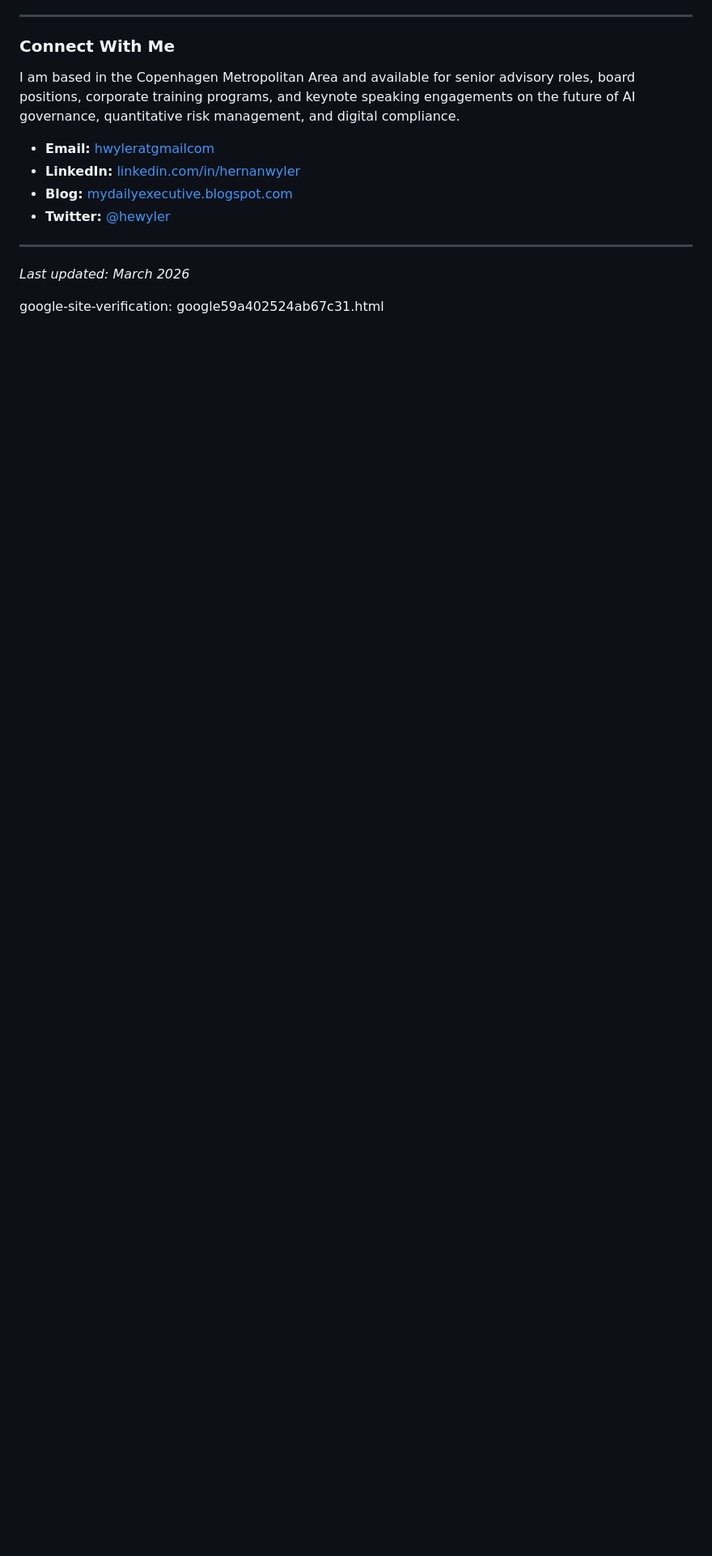
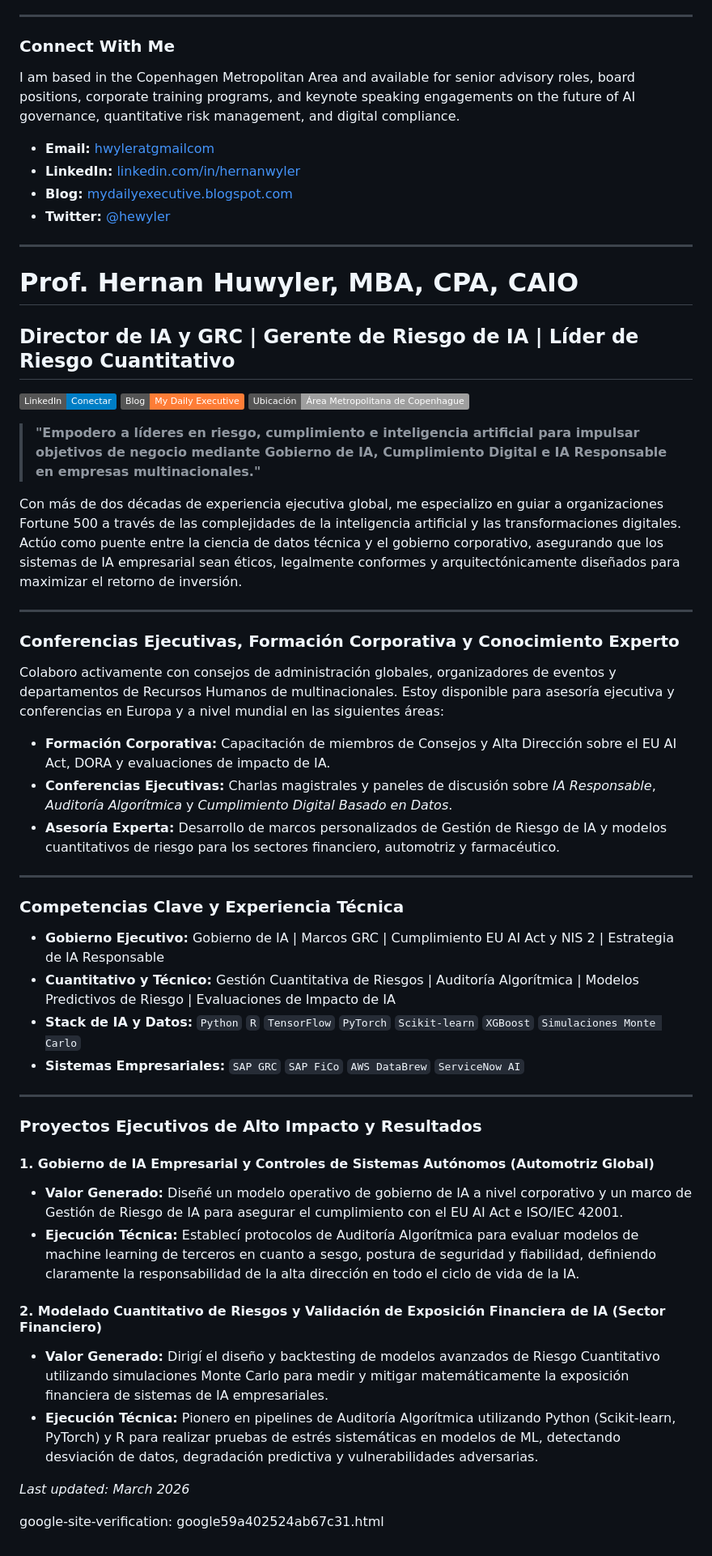
Before and after one commit to hwyler/hwyler, a Markdown page: README.md, the part around one of its changes. Shown at 81% size. GitHub-like rendering; badges without logos; blank space fills up the shorter version.

```diff
--- a/README.md
+++ b/README.md
@@ -406,6 +406,48 @@ I am based in the Copenhagen Metropolitan Area and available for senior advisory
 
 ---
 
+# Prof. Hernan Huwyler, MBA, CPA, CAIO
+## Director de IA y GRC | Gerente de Riesgo de IA | Líder de Riesgo Cuantitativo
+
+[![LinkedIn](https://img.shields.io/badge/LinkedIn-Conectar-blue.svg)](https://www.linkedin.com/in/hernanwyler)
+[![Blog](https://img.shields.io/badge/Blog-My_Daily_Executive-orange.svg)](http://mydailyexecutive.blogspot.com)
+[![Ubicación](https://img.shields.io/badge/Ubicación-Área_Metropolitana_de_Copenhague-lightgrey.svg)](#)
+
+> **"Empodero a líderes en riesgo, cumplimiento e inteligencia artificial para impulsar objetivos de negocio mediante Gobierno de IA, Cumplimiento Digital e IA Responsable en empresas multinacionales."**
+
+Con más de dos décadas de experiencia ejecutiva global, me especializo en guiar a organizaciones Fortune 500 a través de las complejidades de la inteligencia artificial y las transformaciones digitales. Actúo como puente entre la ciencia de datos técnica y el gobierno corporativo, asegurando que los sistemas de IA empresarial sean éticos, legalmente conformes y arquitectónicamente diseñados para maximizar el retorno de inversión.
+
+---
+
+### Conferencias Ejecutivas, Formación Corporativa y Conocimiento Experto
+
+Colaboro activamente con consejos de administración globales, organizadores de eventos y departamentos de Recursos Humanos de multinacionales. Estoy disponible para asesoría ejecutiva y conferencias en Europa y a nivel mundial en las siguientes áreas:
+
+- **Formación Corporativa:** Capacitación de miembros de Consejos y Alta Dirección sobre el EU AI Act, DORA y evaluaciones de impacto de IA.
+- **Conferencias Ejecutivas:** Charlas magistrales y paneles de discusión sobre *IA Responsable*, *Auditoría Algorítmica* y *Cumplimiento Digital Basado en Datos*.
+- **Asesoría Experta:** Desarrollo de marcos personalizados de Gestión de Riesgo de IA y modelos cuantitativos de riesgo para los sectores financiero, automotriz y farmacéutico.
+
+---
+
+### Competencias Clave y Experiencia Técnica
+
+- **Gobierno Ejecutivo:** Gobierno de IA | Marcos GRC | Cumplimiento EU AI Act y NIS 2 | Estrategia de IA Responsable
+- **Cuantitativo y Técnico:** Gestión Cuantitativa de Riesgos | Auditoría Algorítmica | Modelos Predictivos de Riesgo | Evaluaciones de Impacto de IA
+- **Stack de IA y Datos:** `Python` `R` `TensorFlow` `PyTorch` `Scikit-learn` `XGBoost` `Simulaciones Monte Carlo`
+- **Sistemas Empresariales:** `SAP GRC` `SAP FiCo` `AWS DataBrew` `ServiceNow AI`
+
+---
+
+### Proyectos Ejecutivos de Alto Impacto y Resultados
+
+#### 1. Gobierno de IA Empresarial y Controles de Sistemas Autónomos (Automotriz Global)
+- **Valor Generado:** Diseñé un modelo operativo de gobierno de IA a nivel corporativo y un marco de Gestión de Riesgo de IA para asegurar el cumplimiento con el EU AI Act e ISO/IEC 42001.
+- **Ejecución Técnica:** Establecí protocolos de Auditoría Algorítmica para evaluar modelos de machine learning de terceros en cuanto a sesgo, postura de seguridad y fiabilidad, definiendo claramente la responsabilidad de la alta dirección en todo el ciclo de vida de la IA.
+
+#### 2. Modelado Cuantitativo de Riesgos y Validación de Exposición Financiera de IA (Sector Financiero)
+- **Valor Generado:** Dirigí el diseño y backtesting de modelos avanzados de Riesgo Cuantitativo utilizando simulaciones Monte Carlo para medir y mitigar matemáticamente la exposición financiera de sistemas de IA empresariales.
+- **Ejecución Técnica:** Pionero en pipelines de Auditoría Algorítmica utilizando Python (Scikit-learn, PyTorch) y R para realizar pruebas de estrés sistemáticas en modelos de ML, detectando desviación de datos, degradación predictiva y vulnerabilidades adversarias.
+
 *Last updated: March 2026*
 
 google-site-verification: google59a402524ab67c31.html
```
Also changed, not shown: other parts of README.md (+1 -1 lines).
